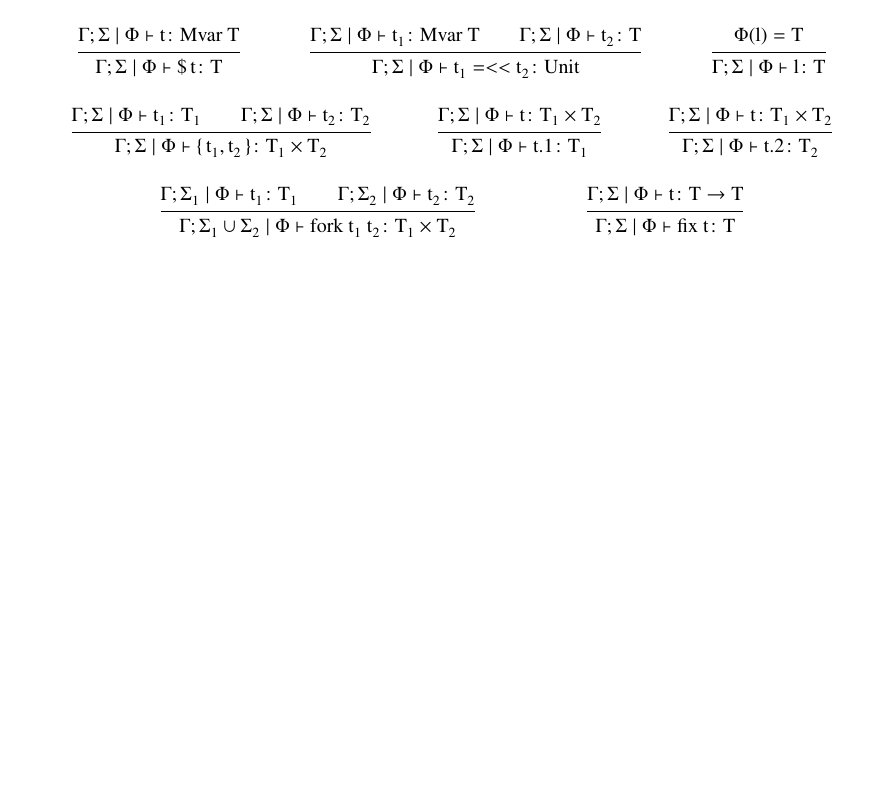
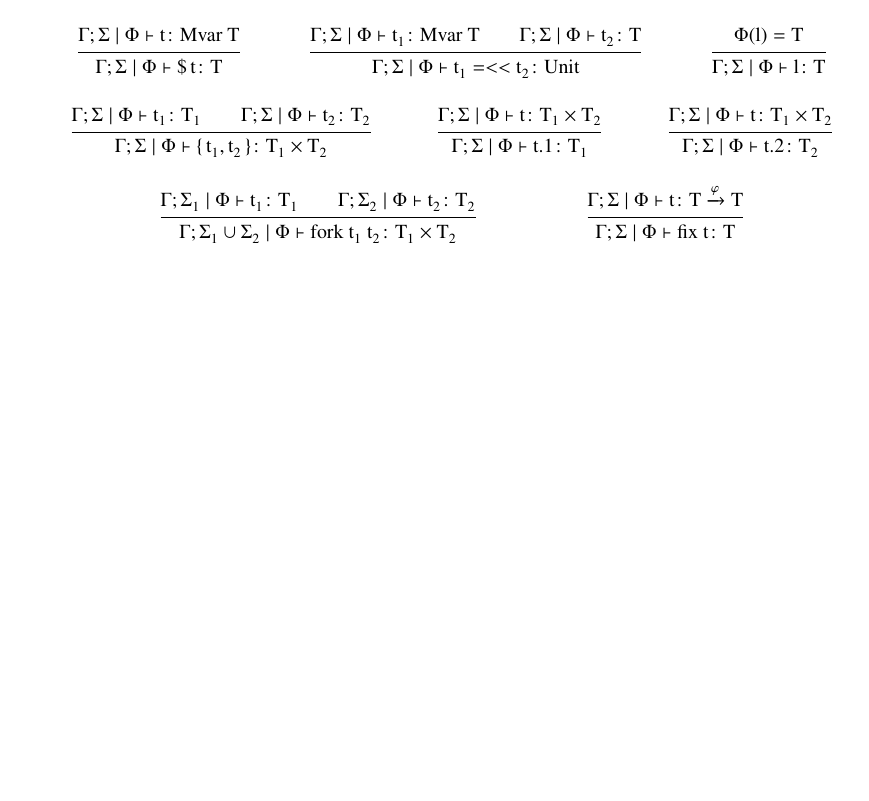
Before and after one commit to network-hw/singleton, a LaTeX document (rules.tex): part of page 3 of 7, cut so that both start at the same text. Compiled offline with pdfLaTeX.

Commit message:
add kind bounded for fix argument

```diff
--- a/rules.tex
+++ b/rules.tex
@@ -132,7 +132,7 @@
         \inferrule{\context \vdash\mathrm{t}\colon\mathrm{T_1}\times\mathrm{T_2}}{\context \vdash\mathrm{t}.\mathrm{1}\colon\mathrm{T_1}} \and
         \inferrule{\context \vdash\mathrm{t}\colon\mathrm{T_1}\times\mathrm{T_2}}{\context \vdash\mathrm{t}.\mathrm{2}\colon\mathrm{T_2}} \and
         \inferrule{\Gamma;\Sigma_1\mid\Phi \vdash\mathrm{t_1}\colon\mathrm{T_1}\\ \Gamma;\Sigma_2\mid\Phi \vdash\mathrm{t_2}\colon\mathrm{T_2}}{\Gamma;\Sigma_1\cup\Sigma_2\mid\Phi \vdash\mathrm{fork}\ \mathrm{t_1}\ \mathrm{t_2}\colon\mathrm{T_1}\times\mathrm{T_2}} \and
-        \inferrule{\context \vdash\mathrm{t}\colon\mathrm{T}\to\mathrm{T}}{\context \vdash \mathrm{fix}\ \mathrm{t}\colon\mathrm{T}}
+        \inferrule{\context \vdash\mathrm{t}\colon\mathrm{T}\xto{\varphi}\mathrm{T}}{\context \vdash \mathrm{fix}\ \mathrm{t}\colon\mathrm{T}}
     \end{mathpar}
 
     \paragraph{Evaluation Rules}
```
